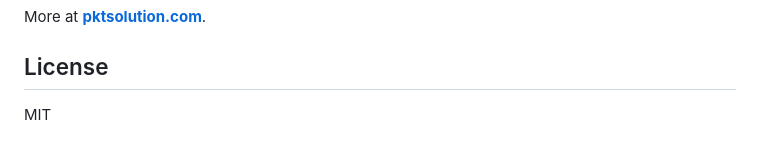
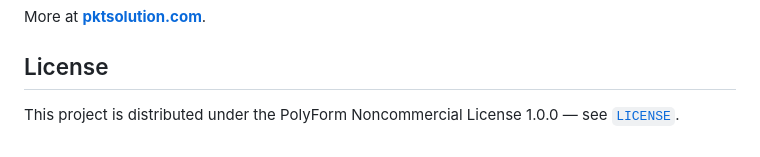
Before and after one commit to bsnwgit/pktpcap, a Markdown page: README.md, the part around the change. Drawn GitHub-style.

Commit message:
Stop the README claiming MIT (#66)
The LICENSE file has always been PolyForm Noncommercial 1.0.0; the README
said MIT. The repository is public, so that contradiction was live — and
it read as a grant of commercial use the licence does not give.

Wording matches SECURITY.md, so the suite states it one way.

```diff
--- a/README.md
+++ b/README.md
@@ -971,4 +971,4 @@ More at **[pktsolution.com](https://pktsolution.com)**.
 
 ## License
 
-MIT
+This project is distributed under the PolyForm Noncommercial License 1.0.0 — see [`LICENSE`](LICENSE).
```
